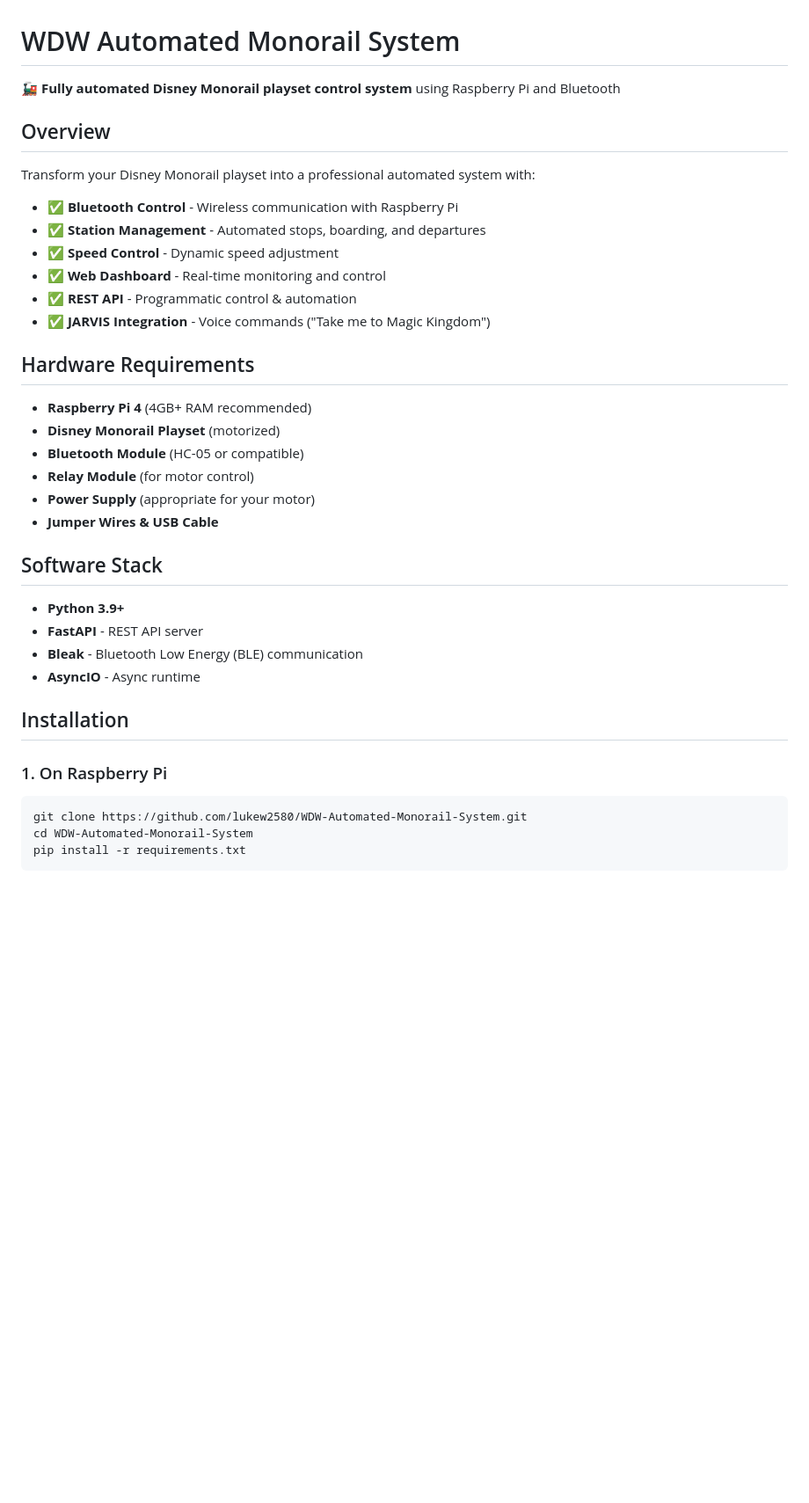
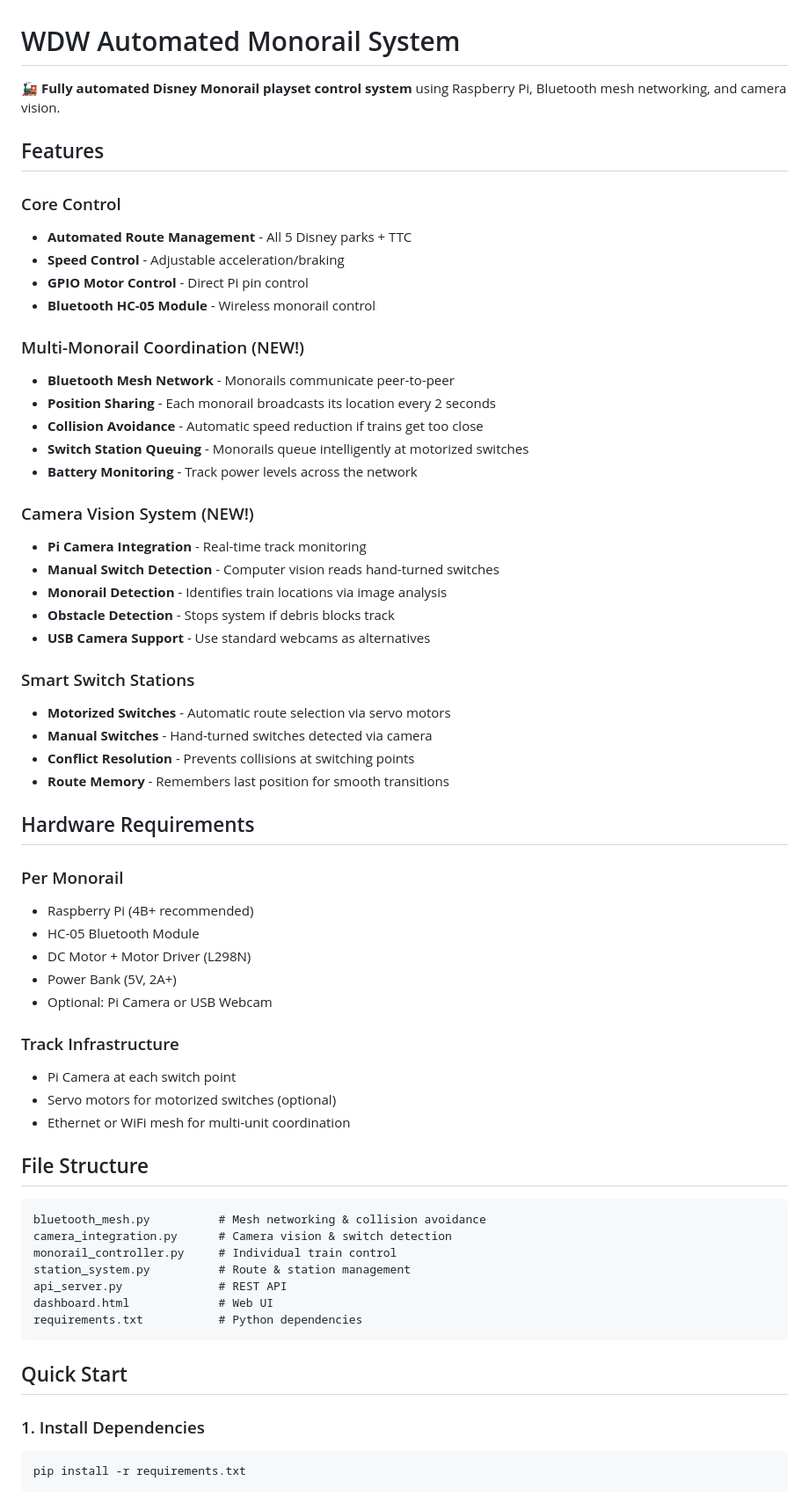
Before and after one commit to lukew2580/WDW-Automated-Monorail-System, a Markdown page: README.md, the part around one of its changes. Shown at 88% size. Rendered like a GitHub page; blank space fills up the shorter version.

Commit message:
Update README with mesh network and camera features

````diff
--- a/README.md
+++ b/README.md
@@ -1,41 +1,65 @@
 # WDW Automated Monorail System
 
-🚂 **Fully automated Disney Monorail playset control system** using Raspberry Pi and Bluetooth
+🚂 **Fully automated Disney Monorail playset control system** using Raspberry Pi, Bluetooth mesh networking, and camera vision.
 
-## Overview
+## Features
 
-Transform your Disney Monorail playset into a professional automated system with:
+### Core Control
+- **Automated Route Management** - All 5 Disney parks + TTC
+- **Speed Control** - Adjustable acceleration/braking
+- **GPIO Motor Control** - Direct Pi pin control
+- **Bluetooth HC-05 Module** - Wireless monorail control
 
-- ✅ **Bluetooth Control** - Wireless communication with Raspberry Pi
-- ✅ **Station Management** - Automated stops, boarding, and departures
-- ✅ **Speed Control** - Dynamic speed adjustment
-- ✅ **Web Dashboard** - Real-time monitoring and control
-- ✅ **REST API** - Programmatic control & automation
-- ✅ **JARVIS Integration** - Voice commands ("Take me to Magic Kingdom")
+### Multi-Monorail Coordination (NEW!)
+- **Bluetooth Mesh Network** - Monorails communicate peer-to-peer
+- **Position Sharing** - Each monorail broadcasts its location every 2 seconds
+- **Collision Avoidance** - Automatic speed reduction if trains get too close
+- **Switch Station Queuing** - Monorails queue intelligently at motorized switches
+- **Battery Monitoring** - Track power levels across the network
+
+### Camera Vision System (NEW!)
+- **Pi Camera Integration** - Real-time track monitoring
+- **Manual Switch Detection** - Computer vision reads hand-turned switches
+- **Monorail Detection** - Identifies train locations via image analysis
+- **Obstacle Detection** - Stops system if debris blocks track
+- **USB Camera Support** - Use standard webcams as alternatives
+
+### Smart Switch Stations
+- **Motorized Switches** - Automatic route selection via servo motors
+- **Manual Switches** - Hand-turned switches detected via camera
+- **Conflict Resolution** - Prevents collisions at switching points
+- **Route Memory** - Remembers last position for smooth transitions
 
 ## Hardware Requirements
 
-- **Raspberry Pi 4** (4GB+ RAM recommended)
-- **Disney Monorail Playset** (motorized)
-- **Bluetooth Module** (HC-05 or compatible)
-- **Relay Module** (for motor control)
-- **Power Supply** (appropriate for your motor)
-- **Jumper Wires & USB Cable**
+### Per Monorail
+- Raspberry Pi (4B+ recommended)
+- HC-05 Bluetooth Module
+- DC Motor + Motor Driver (L298N)
+- Power Bank (5V, 2A+)
+- Optional: Pi Camera or USB Webcam
 
-## Software Stack
+### Track Infrastructure
+- Pi Camera at each switch point
+- Servo motors for motorized switches (optional)
+- Ethernet or WiFi mesh for multi-unit coordination
 
-- **Python 3.9+**
-- **FastAPI** - REST API server
-- **Bleak** - Bluetooth Low Energy (BLE) communication
-- **AsyncIO** - Async runtime
+## File Structure
 
-## Installation
+```
+bluetooth_mesh.py          # Mesh networking & collision avoidance
+camera_integration.py      # Camera vision & switch detection
+monorail_controller.py     # Individual train control
+station_system.py          # Route & station management
+api_server.py              # REST API
+dashboard.html             # Web UI
+requirements.txt           # Python dependencies
+```
 
-### 1. On Raspberry Pi
+## Quick Start
 
+### 1. Install Dependencies
 ```bash
-git clone https://github.com/lukew2580/WDW-Automated-Monorail-System.git
-cd WDW-Automated-Monorail-System
 pip install -r requirements.txt
 ```
 
````
Also changed, not shown: other parts of README.md (+124 -125 lines).
